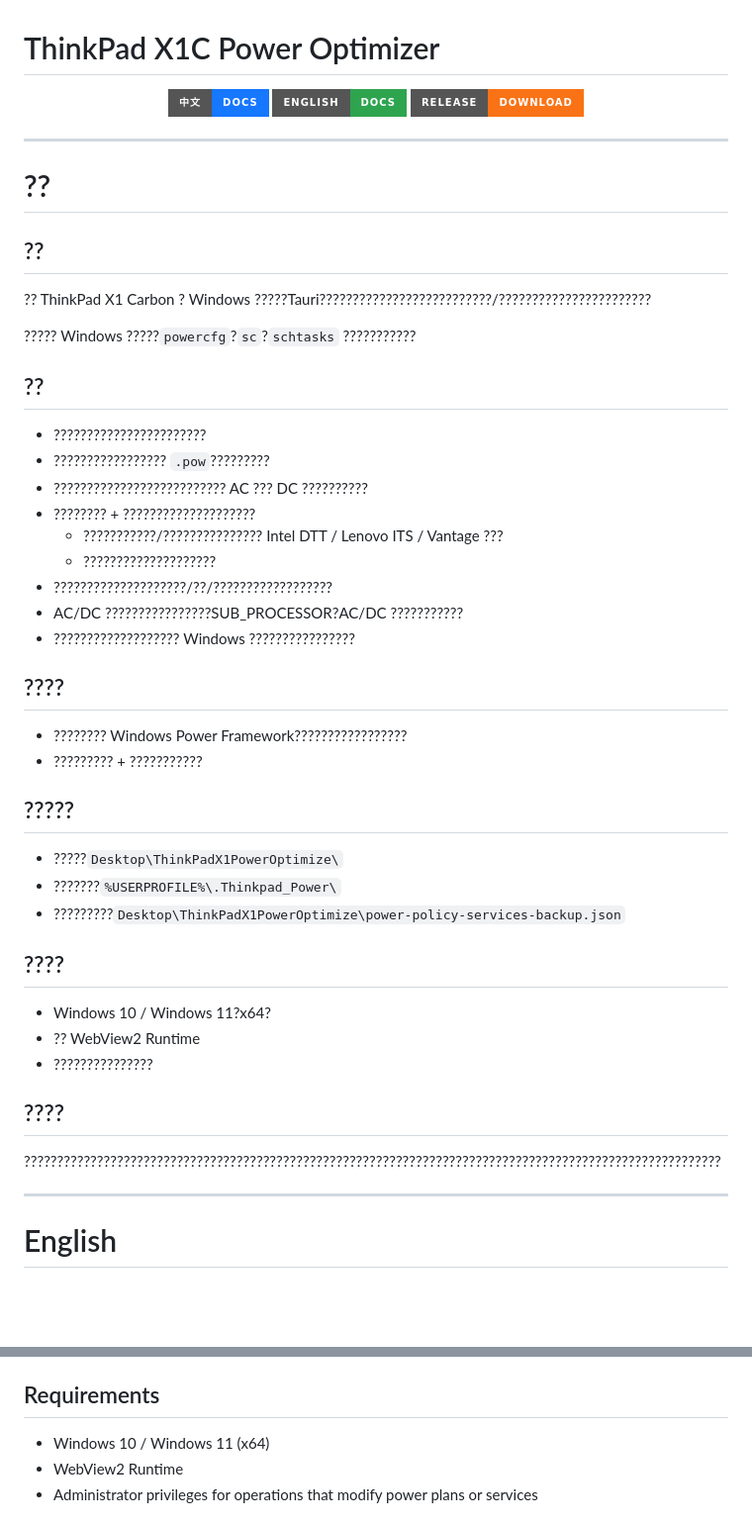
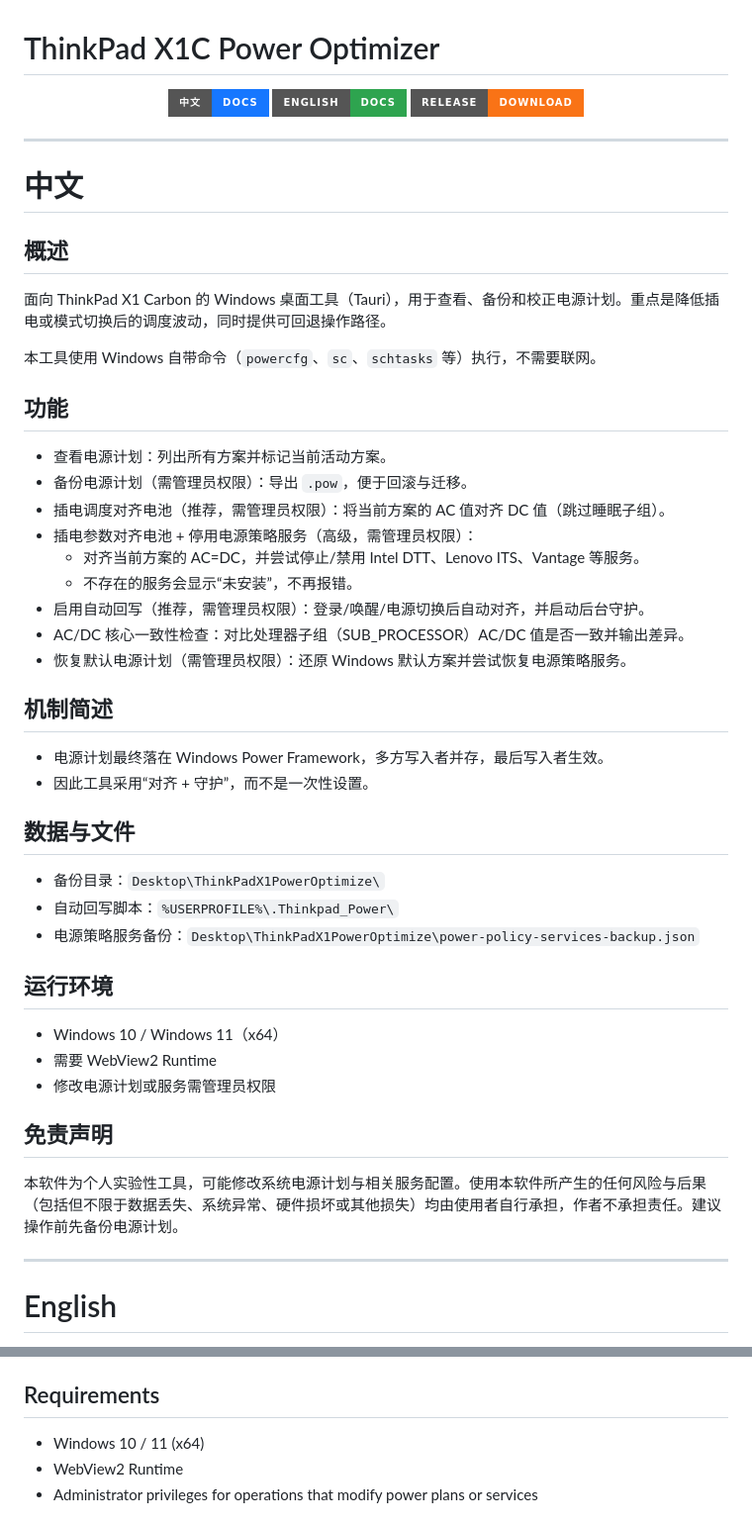
Before and after one commit to YuChenXin-ZJU/ThinkPad-X1C-Power-Optimizer, a Markdown page: README.md, 2 parts joined by grey strips. Shown at 99% size. Drawn GitHub-style; badges without logos; blank space fills up the shorter version.

Commit message:
Regenerate README with proper UTF-8 BOM

```diff
--- a/README.md
+++ b/README.md
@@ -8,40 +8,40 @@
 
 ---
 
-# ??
+# 中文
 
-## ??
-?? ThinkPad X1 Carbon ? Windows ?????Tauri??????????????????????????/???????????????????????
+## 概述
+面向 ThinkPad X1 Carbon 的 Windows 桌面工具（Tauri），用于查看、备份和校正电源计划。重点是降低插电或模式切换后的调度波动，同时提供可回退操作路径。
 
-????? Windows ?????`powercfg`?`sc`?`schtasks` ???????????
+本工具使用 Windows 自带命令（`powercfg`、`sc`、`schtasks` 等）执行，不需要联网。
 
-## ??
-- ???????????????????????
-- ????????????????? `.pow`?????????
-- ?????????????????????????? AC ??? DC ??????????
-- ???????? + ????????????????????
-  - ???????????/??????????????? Intel DTT / Lenovo ITS / Vantage ???
-  - ????????????????????
-- ????????????????????/??/??????????????????
-- AC/DC ????????????????SUB_PROCESSOR?AC/DC ???????????
-- ??????????????????? Windows ????????????????
+## 功能
+- 查看电源计划：列出所有方案并标记当前活动方案。
+- 备份电源计划（需管理员权限）：导出 `.pow`，便于回滚与迁移。
+- 插电调度对齐电池（推荐，需管理员权限）：将当前方案的 AC 值对齐 DC 值（跳过睡眠子组）。
+- 插电参数对齐电池 + 停用电源策略服务（高级，需管理员权限）：
+  - 对齐当前方案的 AC=DC，并尝试停止/禁用 Intel DTT、Lenovo ITS、Vantage 等服务。
+  - 不存在的服务会显示“未安装”，不再报错。
+- 启用自动回写（推荐，需管理员权限）：登录/唤醒/电源切换后自动对齐，并启动后台守护。
+- AC/DC 核心一致性检查：对比处理器子组（SUB_PROCESSOR）AC/DC 值是否一致并输出差异。
+- 恢复默认电源计划（需管理员权限）：还原 Windows 默认方案并尝试恢复电源策略服务。
 
-## ????
-- ???????? Windows Power Framework?????????????????
-- ????????? + ???????????
+## 机制简述
+- 电源计划最终落在 Windows Power Framework，多方写入者并存，最后写入者生效。
+- 因此工具采用“对齐 + 守护”，而不是一次性设置。
 
-## ?????
-- ?????`Desktop\ThinkPadX1PowerOptimize\`
-- ???????`%USERPROFILE%\.Thinkpad_Power\`
-- ?????????`Desktop\ThinkPadX1PowerOptimize\power-policy-services-backup.json`
+## 数据与文件
+- 备份目录：`Desktop\ThinkPadX1PowerOptimize\`
+- 自动回写脚本：`%USERPROFILE%\.Thinkpad_Power\`
+- 电源策略服务备份：`Desktop\ThinkPadX1PowerOptimize\power-policy-services-backup.json`
 
-## ????
-- Windows 10 / Windows 11?x64?
-- ?? WebView2 Runtime
-- ???????????????
+## 运行环境
+- Windows 10 / Windows 11（x64）
+- 需要 WebView2 Runtime
+- 修改电源计划或服务需管理员权限
 
-## ????
-?????????????????????????????????????????????????????????????????????????????????????????????????????????
+## 免责声明
+本软件为个人实验性工具，可能修改系统电源计划与相关服务配置。使用本软件所产生的任何风险与后果（包括但不限于数据丢失、系统异常、硬件损坏或其他损失）均由使用者自行承担，作者不承担责任。建议操作前先备份电源计划。
 
 ---
 
@@ -73,7 +73,7 @@ It uses built-in Windows commands (`powercfg`, `sc`, `schtasks`, etc.) and does
 - Service backup: `Desktop\ThinkPadX1PowerOptimize\power-policy-services-backup.json`
 
 ## Requirements
-- Windows 10 / Windows 11 (x64)
+- Windows 10 / 11 (x64)
 - WebView2 Runtime
 - Administrator privileges for operations that modify power plans or services
 
```
Also changed, not shown: other parts of README.md (+1 -1 lines).
